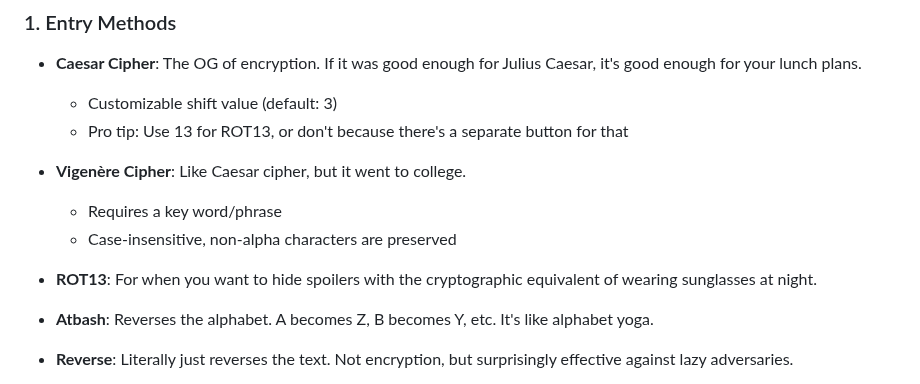
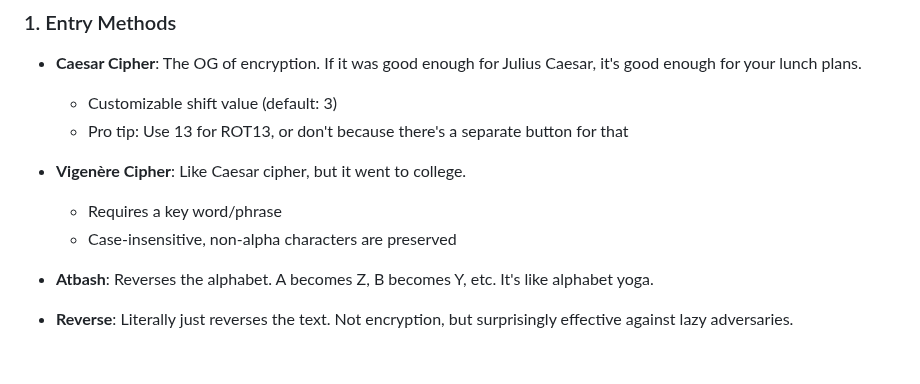
Before and after one commit to elkmire/Gemini, a Markdown page: README.md, the part around the change. Drawn GitHub-style; blank space fills up the shorter version.

```diff
--- a/README.md
+++ b/README.md
@@ -19,8 +19,6 @@ GEMINI is a browser-based cryptographic toolkit that combines classical ciphers,
 * **Vigenère Cipher**: Like Caesar cipher, but it went to college.
   - Requires a key word/phrase
   - Case-insensitive, non-alpha characters are preserved
-
-* **ROT13**: For when you want to hide spoilers with the cryptographic equivalent of wearing sunglasses at night.
 
 * **Atbash**: Reverses the alphabet. A becomes Z, B becomes Y, etc. It's like alphabet yoga.
 
```
